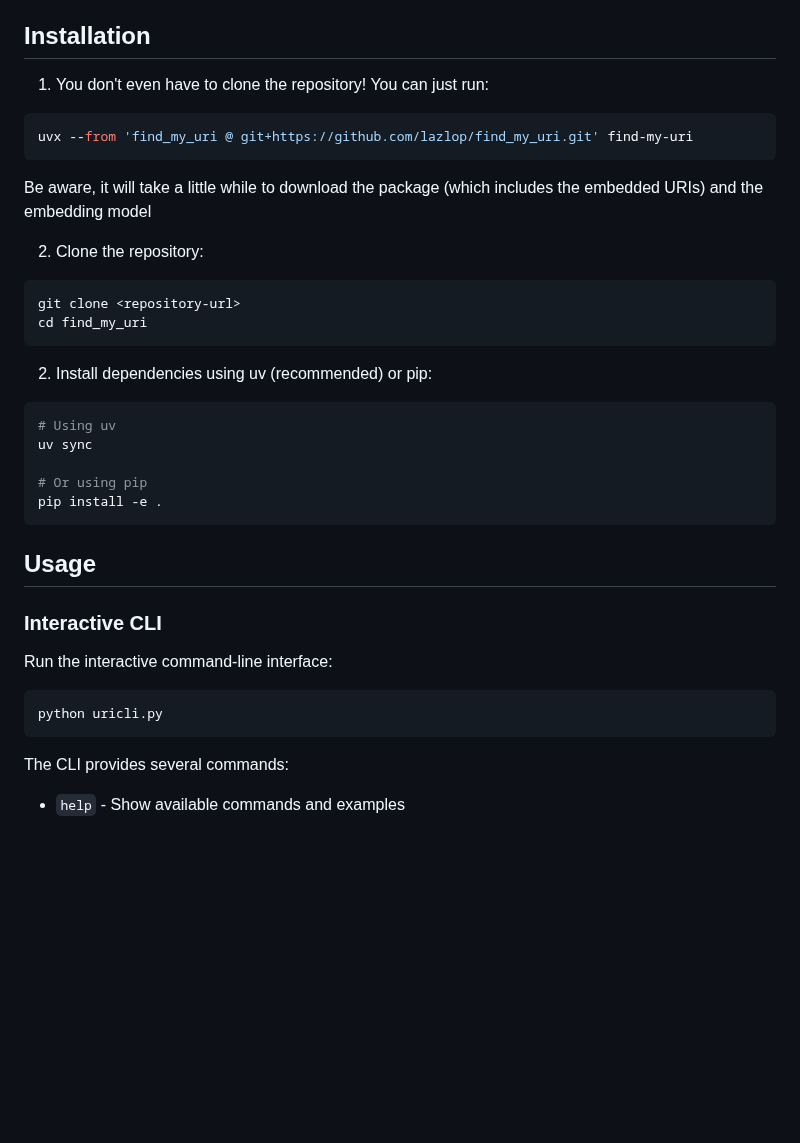
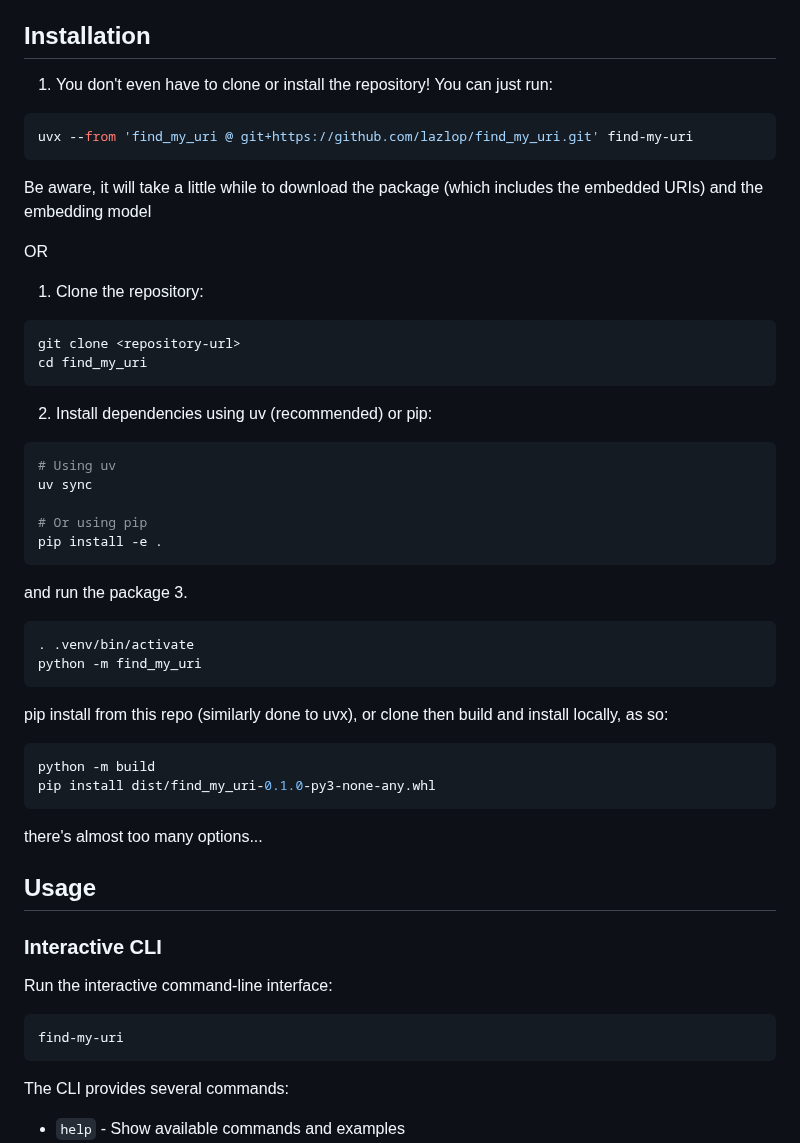
Before and after one commit to lazlop/find_my_uri, a Markdown page: README.md, the part around the change. GitHub-like rendering; blank space fills up the shorter version.

````diff
--- a/README.md
+++ b/README.md
@@ -29,13 +29,15 @@ This can be adjusted in the future - but is intended as a tool for a coupe proje
 
 ## Installation
 
-1. You don't even have to clone the repository! You can just run:
+1. You don't even have to clone or install the repository! You can just run:
 ```bash
 uvx --from 'find_my_uri @ git+https://github.com/lazlop/find_my_uri.git' find-my-uri
 ```
 Be aware, it will take a little while to download the package (which includes the embedded URIs) and the embedding model
 
-2. Clone the repository:
+OR
+
+1. Clone the repository:
 ```bash
 git clone <repository-url>
 cd find_my_uri
@@ -49,6 +51,19 @@ uv sync
 # Or using pip
 pip install -e .
 ```
+and run the package
+3.
+```bash
+. .venv/bin/activate
+python -m find_my_uri
+```
+
+pip install from this repo (similarly done to uvx), or clone then build and install locally, as so:
+```bash
+python -m build
+pip install dist/find_my_uri-0.1.0-py3-none-any.whl
+```
+there's almost too many options...
 
 ## Usage
 
@@ -57,7 +72,7 @@ pip install -e .
 Run the interactive command-line interface:
 
 ```bash
-python uricli.py
+find-my-uri
 ```
 
 The CLI provides several commands:
````
